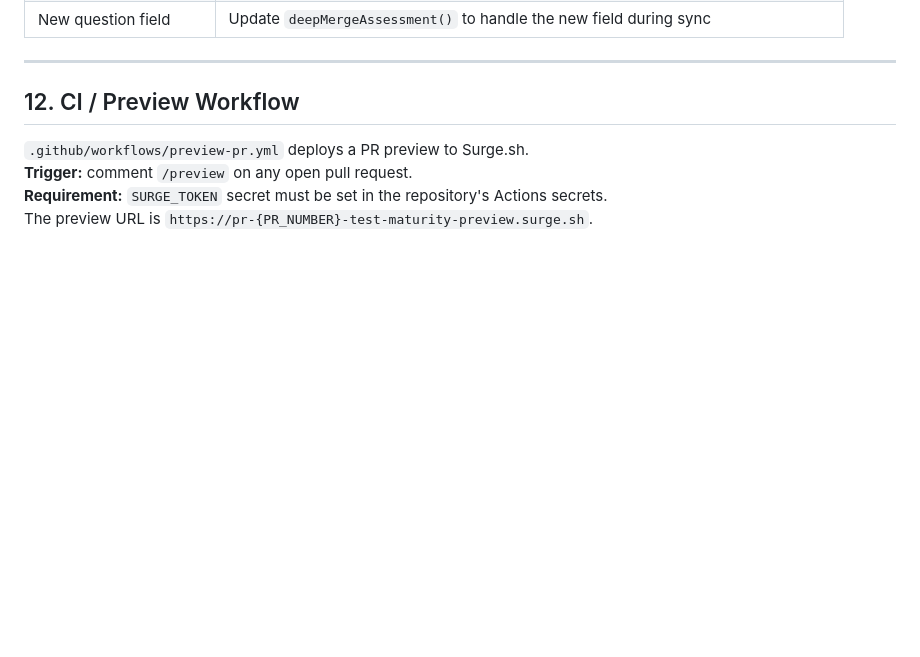
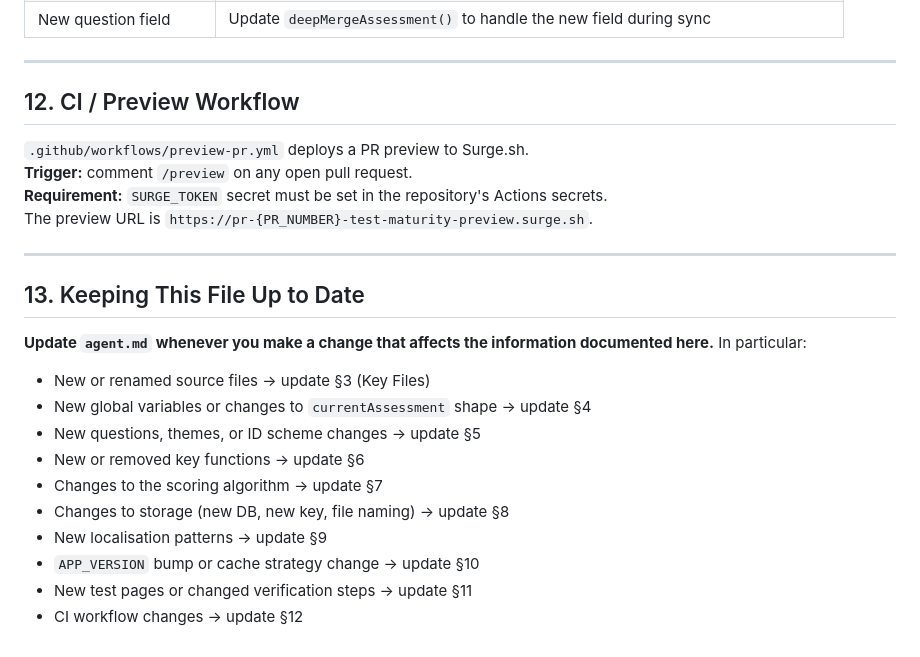
Before and after one commit to sunix/test-maturity-interviews, a Markdown page: agent.md, the part around the change. Rendered like a GitHub page; blank space fills up the shorter version.

Commit message:
Add §13 to agent.md: instructions to keep the file up to date
Agent-Logs-Url: https://github.com/sunix/test-maturity-interviews/sessions/7660e2cd-701f-45eb-a118-9ca197f82f78

Co-authored-by: sunix <650571+sunix@users.noreply.github.com>

```diff
--- a/agent.md
+++ b/agent.md
@@ -219,3 +219,20 @@ When adding or modifying questions/themes, always supply both `fr` and `en` prop
 **Trigger:** comment `/preview` on any open pull request.
 **Requirement:** `SURGE_TOKEN` secret must be set in the repository's Actions secrets.
 The preview URL is `https://pr-{PR_NUMBER}-test-maturity-preview.surge.sh`.
+
+---
+
+## 13. Keeping This File Up to Date
+
+**Update `agent.md` whenever you make a change that affects the information documented here.** In particular:
+
+- New or renamed source files → update §3 (Key Files)
+- New global variables or changes to `currentAssessment` shape → update §4
+- New questions, themes, or ID scheme changes → update §5
+- New or removed key functions → update §6
+- Changes to the scoring algorithm → update §7
+- Changes to storage (new DB, new key, file naming) → update §8
+- New localisation patterns → update §9
+- `APP_VERSION` bump or cache strategy change → update §10
+- New test pages or changed verification steps → update §11
+- CI workflow changes → update §12
```
